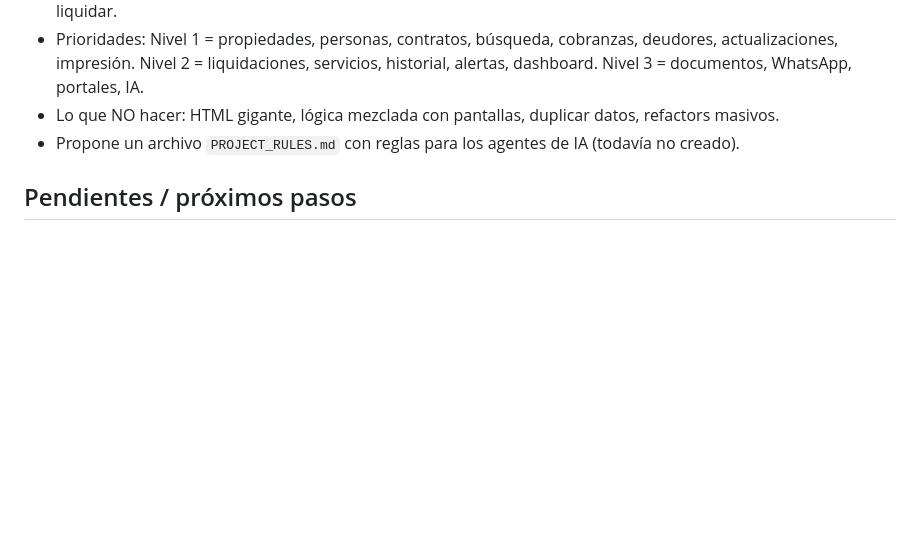
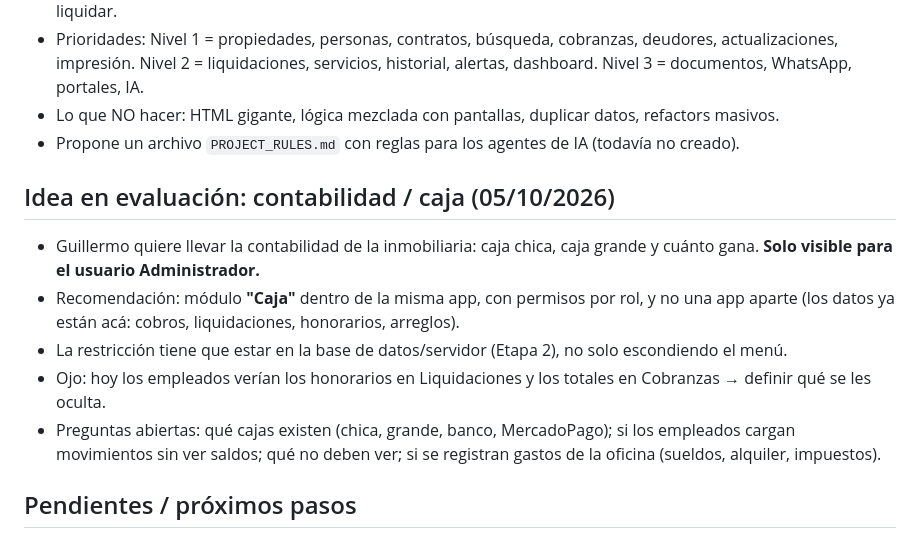
Before and after one commit to GuilleCaruso/Gesti-n-de-Alquileres, a Markdown page: notas.md, the part around the change. Drawn GitHub-style; blank space fills up the shorter version.

Commit message:
notas: idea de módulo de caja solo para administrador
Co-Authored-By: Claude Opus 5.5 <noreply@anthropic.com>
Claude-Session: https://claude.ai/code/session_01RBzfKzsANs8p6Ge79Vvaxm

```diff
--- a/notas.md
+++ b/notas.md
@@ -76,6 +76,14 @@ Funciones clave ya hechas: cobrar / deshacer pago, generar recibo, actualizar co
 - Lo que NO hacer: HTML gigante, lógica mezclada con pantallas, duplicar datos, refactors masivos.
 - Propone un archivo `PROJECT_RULES.md` con reglas para los agentes de IA (todavía no creado).
 
+## Idea en evaluación: contabilidad / caja (05/10/2026)
+
+- Guillermo quiere llevar la contabilidad de la inmobiliaria: caja chica, caja grande y cuánto gana. **Solo visible para el usuario Administrador.**
+- Recomendación: módulo **"Caja"** dentro de la misma app, con permisos por rol, y no una app aparte (los datos ya están acá: cobros, liquidaciones, honorarios, arreglos).
+- La restricción tiene que estar en la base de datos/servidor (Etapa 2), no solo escondiendo el menú.
+- Ojo: hoy los empleados verían los honorarios en Liquidaciones y los totales en Cobranzas → definir qué se les oculta.
+- Preguntas abiertas: qué cajas existen (chica, grande, banco, MercadoPago); si los empleados cargan movimientos sin ver saldos; qué no deben ver; si se registran gastos de la oficina (sueldos, alquiler, impuestos).
+
 ## Pendientes / próximos pasos
 
 - [x] Cargar el contexto del chat anterior (parcial: la transcripción corta en la primera versión).
```
